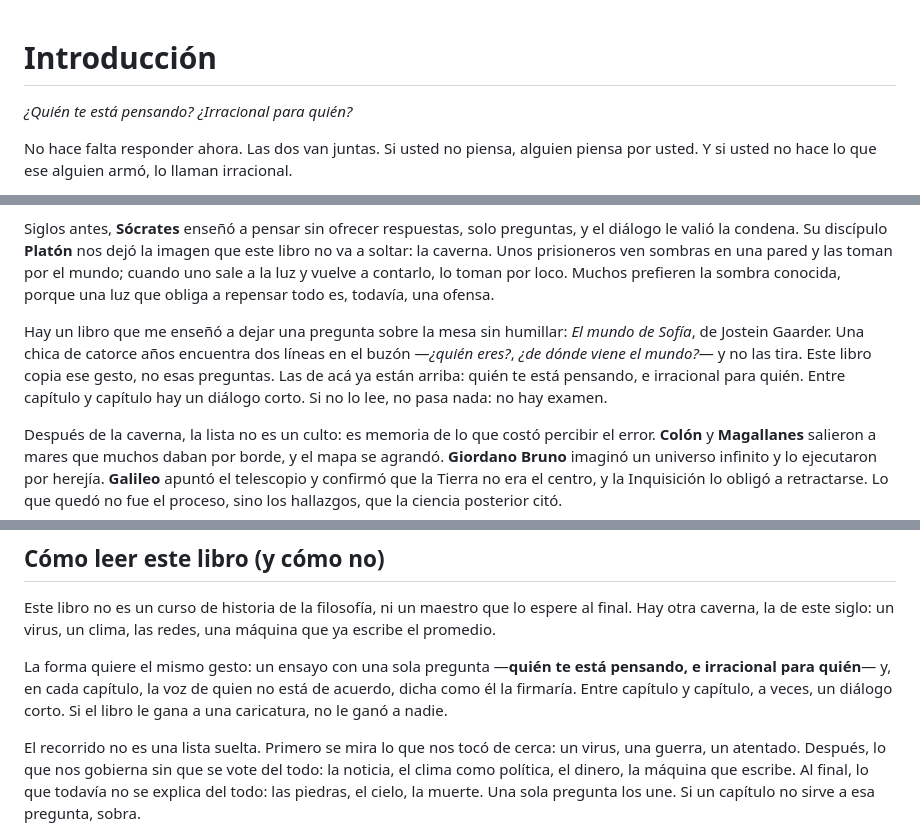
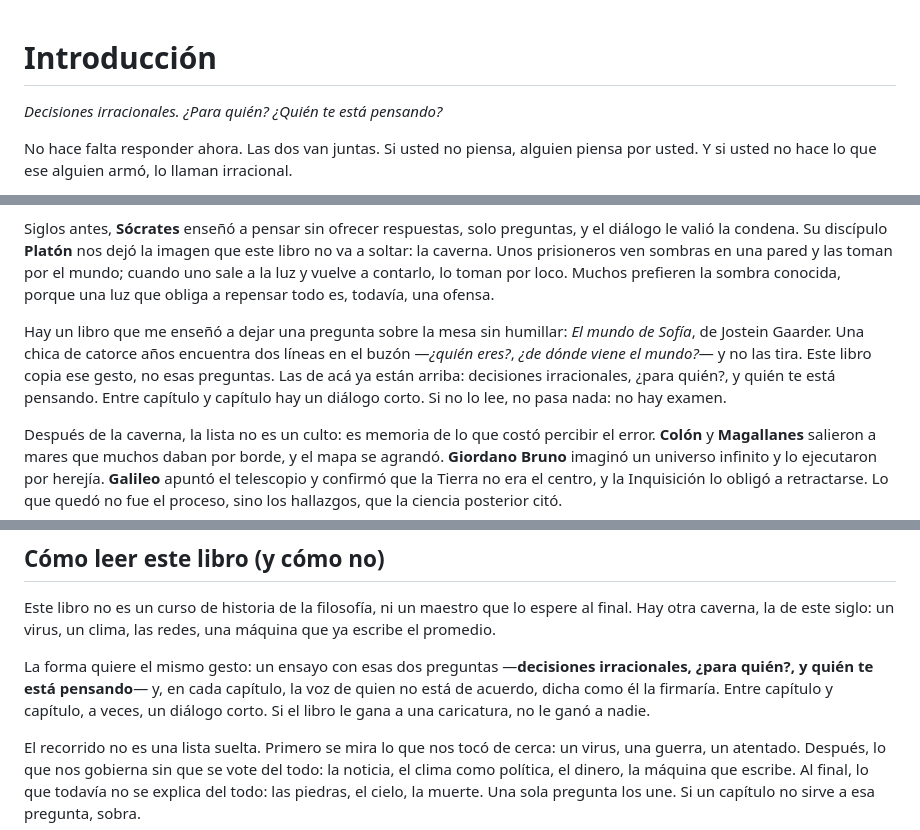
Before and after one commit to aleviercas/piensaotepiensan, a Markdown page: es/00-introduccion.md, 3 parts joined by grey strips. Rendered like a GitHub page.

Commit message:
Las dos de la puerta: para quién, y quién te está pensando

```diff
--- a/es/00-introduccion.md
+++ b/es/00-introduccion.md
@@ -1,7 +1,7 @@
 # Introducción
 
+*Decisiones irracionales. ¿Para quién?*
 *¿Quién te está pensando?*
-*¿Irracional para quién?*
 
 No hace falta responder ahora. Las dos van juntas. Si usted no piensa, alguien piensa por usted. Y si usted no hace lo que ese alguien armó, lo llaman irracional.
 
@@ -29,7 +29,7 @@ Entre quienes desafiaron lo que su época daba por cerrado, pocos lo hicieron co
 
 Siglos antes, **Sócrates** enseñó a pensar sin ofrecer respuestas, solo preguntas, y el diálogo le valió la condena. Su discípulo **Platón** nos dejó la imagen que este libro no va a soltar: la caverna. Unos prisioneros ven sombras en una pared y las toman por el mundo; cuando uno sale a la luz y vuelve a contarlo, lo toman por loco. Muchos prefieren la sombra conocida, porque una luz que obliga a repensar todo es, todavía, una ofensa.
 
-Hay un libro que me enseñó a dejar una pregunta sobre la mesa sin humillar: *El mundo de Sofía*, de Jostein Gaarder. Una chica de catorce años encuentra dos líneas en el buzón —*¿quién eres?*, *¿de dónde viene el mundo?*— y no las tira. Este libro copia ese gesto, no esas preguntas. Las de acá ya están arriba: quién te está pensando, e irracional para quién. Entre capítulo y capítulo hay un diálogo corto. Si no lo lee, no pasa nada: no hay examen.
+Hay un libro que me enseñó a dejar una pregunta sobre la mesa sin humillar: *El mundo de Sofía*, de Jostein Gaarder. Una chica de catorce años encuentra dos líneas en el buzón —*¿quién eres?*, *¿de dónde viene el mundo?*— y no las tira. Este libro copia ese gesto, no esas preguntas. Las de acá ya están arriba: decisiones irracionales, ¿para quién?, y quién te está pensando. Entre capítulo y capítulo hay un diálogo corto. Si no lo lee, no pasa nada: no hay examen.
 
 Después de la caverna, la lista no es un culto: es memoria de lo que costó percibir el error. **Colón** y **Magallanes** salieron a mares que muchos daban por borde, y el mapa se agrandó. **Giordano Bruno** imaginó un universo infinito y lo ejecutaron por herejía. **Galileo** apuntó el telescopio y confirmó que la Tierra no era el centro, y la Inquisición lo obligó a retractarse. Lo que quedó no fue el proceso, sino los hallazgos, que la ciencia posterior citó.
 
@@ -65,7 +65,7 @@ Los fines pueden ser suyos —libertad o seguridad, fe o laboratorio—, pero lo
 
 Este libro no es un curso de historia de la filosofía, ni un maestro que lo espere al final. Hay otra caverna, la de este siglo: un virus, un clima, las redes, una máquina que ya escribe el promedio.
 
-La forma quiere el mismo gesto: un ensayo con una sola pregunta —**quién te está pensando, e irracional para quién**— y, en cada capítulo, la voz de quien no está de acuerdo, dicha como él la firmaría. Entre capítulo y capítulo, a veces, un diálogo corto. Si el libro le gana a una caricatura, no le ganó a nadie.
+La forma quiere el mismo gesto: un ensayo con esas dos preguntas —**decisiones irracionales, ¿para quién?, y quién te está pensando**— y, en cada capítulo, la voz de quien no está de acuerdo, dicha como él la firmaría. Entre capítulo y capítulo, a veces, un diálogo corto. Si el libro le gana a una caricatura, no le ganó a nadie.
 
 El recorrido no es una lista suelta. Primero se mira lo que nos tocó de cerca: un virus, una guerra, un atentado. Después, lo que nos gobierna sin que se vote del todo: la noticia, el clima como política, el dinero, la máquina que escribe. Al final, lo que todavía no se explica del todo: las piedras, el cielo, la muerte. Una sola pregunta los une. Si un capítulo no sirve a esa pregunta, sobra.
 
```
Also changed, not shown: other parts of es/00-introduccion.md (+1 -1 lines).
